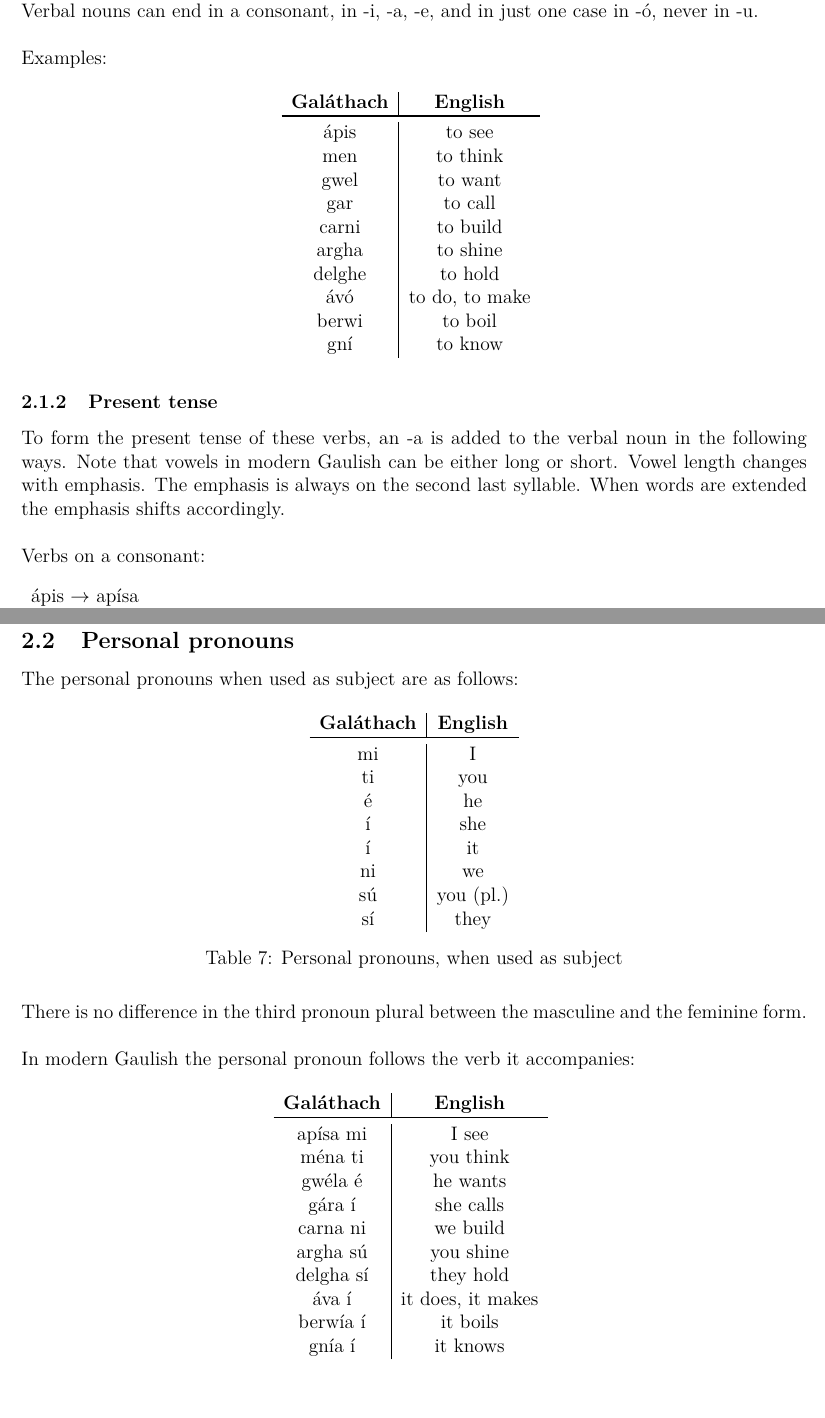
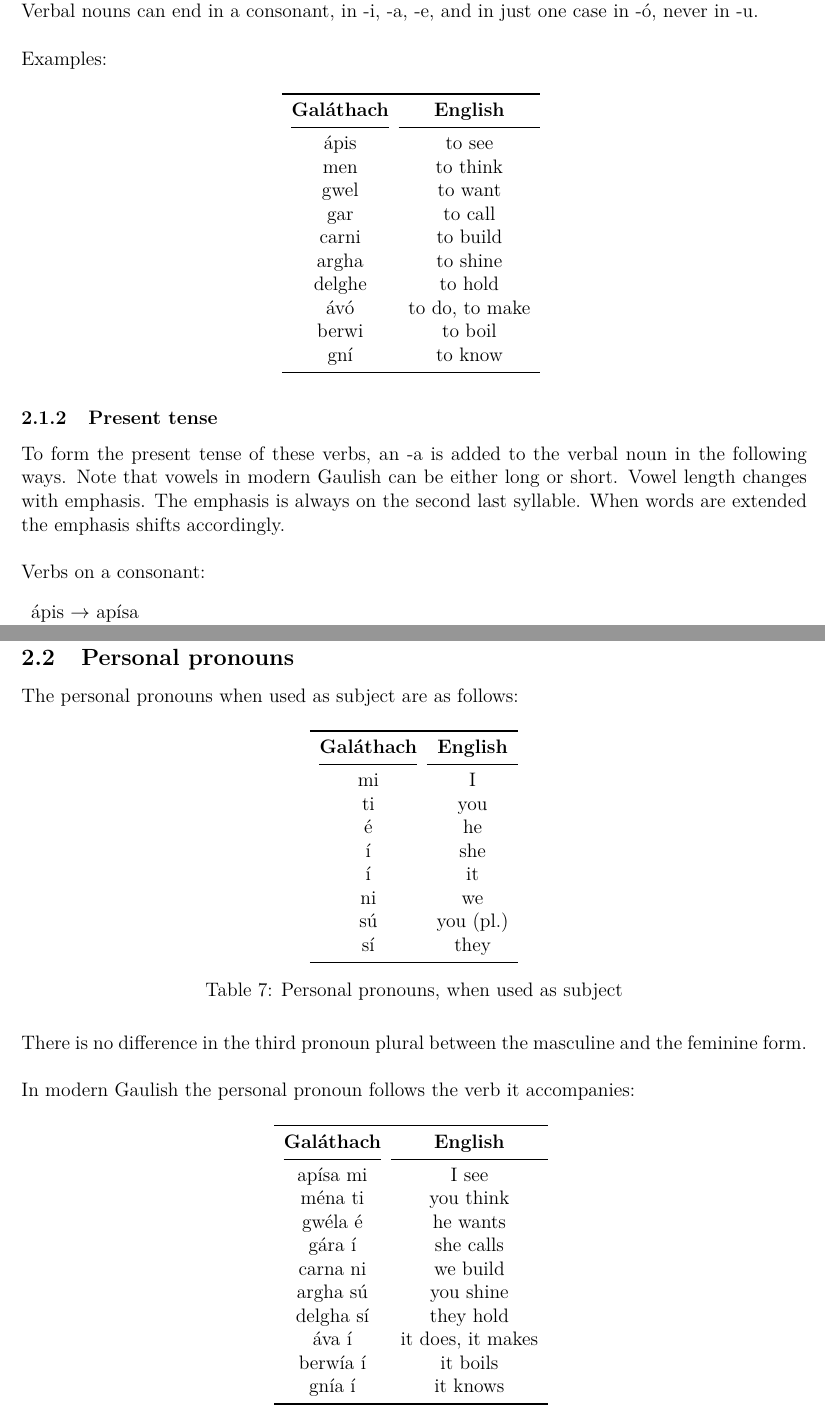
Before and after one commit to rockwolf/Gal-thach-hAtev-u, a LaTeX document (modern-gaulish-lessons/modern-gaulish-lessons.tex, which reads modern-gaulish-lessons/lesson1.tex): two parts of pages 18 and 22 of 81, joined at a grey line, cut so that both start at the same text, the shorter picture padded with empty space. Compiled offline with pdfLaTeX.

Commit message:
Fixed the tables in lesson1.

```diff
--- a/modern-gaulish-lessons/lesson1.tex
+++ b/modern-gaulish-lessons/lesson1.tex
@@ -13,9 +13,10 @@ Verbal nouns can end in a consonant, in -i, -a, -e, and in just one case in -\'{
 Examples:
 \begin{table}[H]
 \centering
-\begin{tabular}{c|c}
+\begin{tabular}{cc}
+  \toprule
   \textbf{Gal\'{a}thach} & \textbf{English}\\
-  \toprule
+  \cmidrule(lr){1-1}\cmidrule{2-2}
   \'{a}pis & to see\\
   men & to think\\
   gwel & to want\\
@@ -168,9 +170,10 @@ Solution:
 The personal pronouns when used as subject are as follows:
 \begin{table}[H]
 \centering
-\begin{tabular}{c|c}
+\begin{tabular}{cc}
+  \toprule
   \textbf{Gal\'{a}thach} & \textbf{English}\\
-  \toprule
+  \cmidrule(lr){1-1}\cmidrule{2-2}
   mi & I \\
   ti & you\\
   \'{e} & he\\
@@ -179,6 +182,7 @@ The personal pronouns when used as subject are as follows:
   ni & we\\
   s\'{u} & you (pl.)\\
   s\'{\i} & they\\
+  \bottomrule
 \end{tabular}
 \caption{Personal pronouns, when used as subject}
 \label{personal_pronouns_as_subject}
@@ -189,9 +193,10 @@ There is no difference in the third pronoun plural between the masculine and the
 In modern Gaulish the personal pronoun follows the verb it accompanies:
 \begin{table}[H]
 \centering
-\begin{tabular}{c|c}
+\begin{tabular}{cc}
+  \toprule
   \textbf{Gal\'{a}thach} & \textbf{English}\\
-  \toprule
+  \cmidrule(lr){1-1}\cmidrule{2-2}
   ap\'{\i}sa mi & I see\\
   m\'{e}na ti & you think\\
   gw\'{e}la \'{e} & he wants\\
```
Also changed, not shown: modern-gaulish-lessons/lesson1.tex (2 more changed lines).
